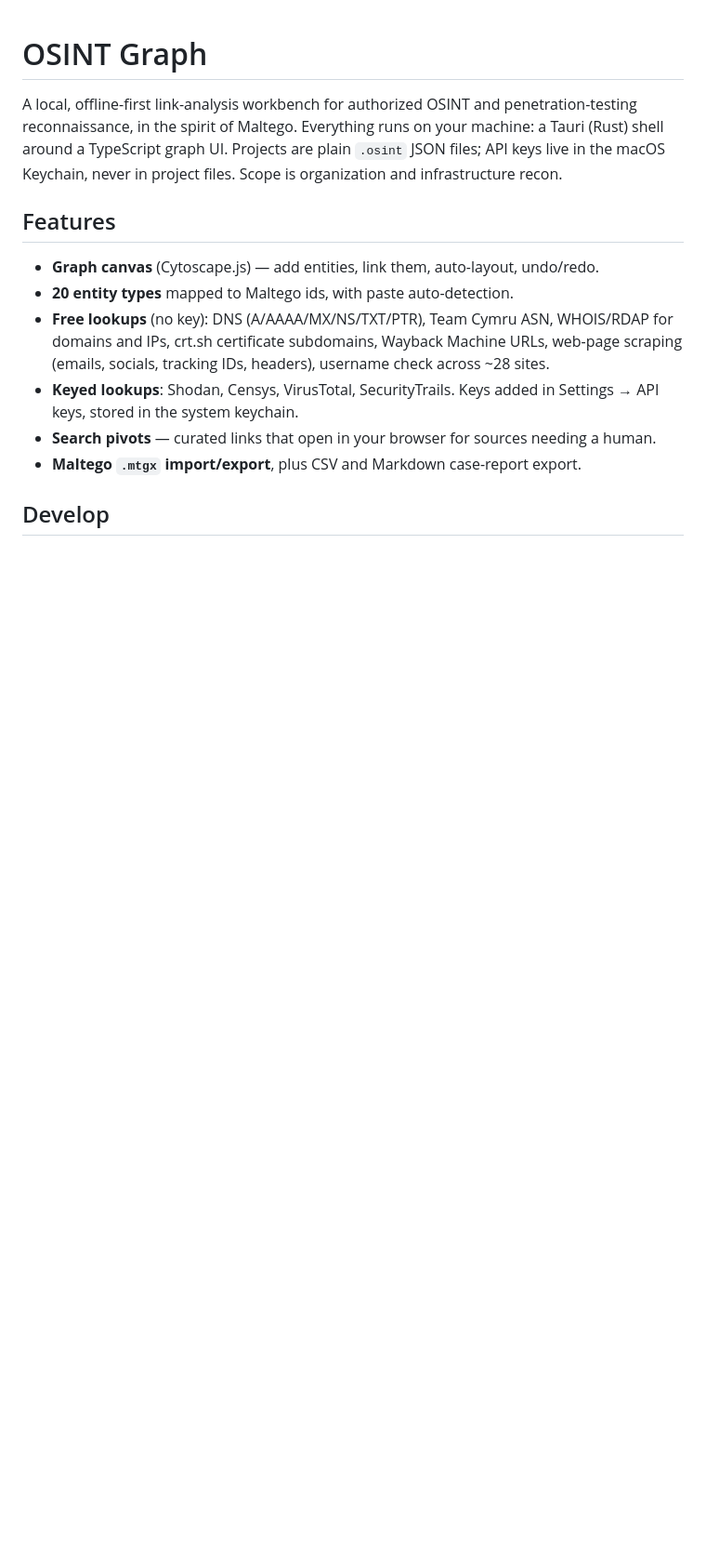
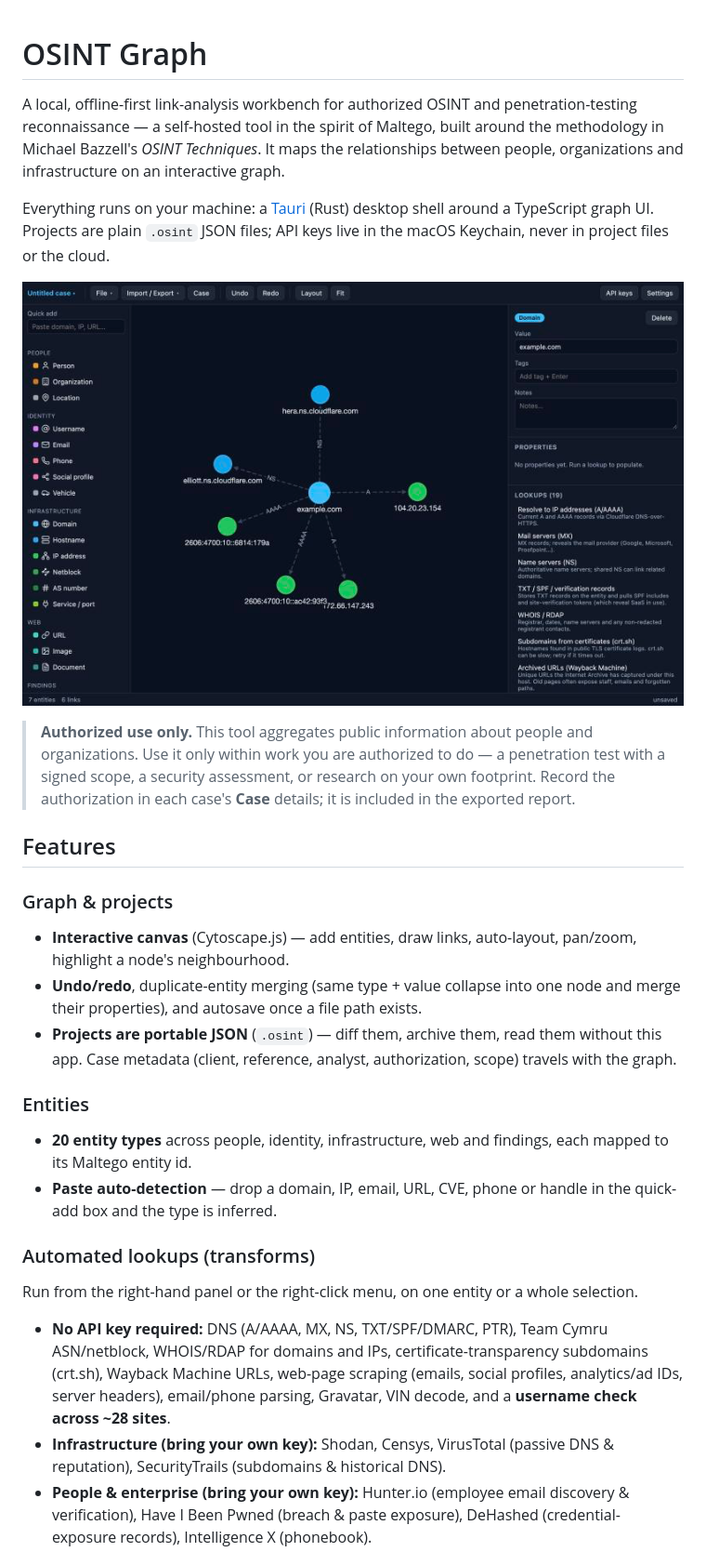
Before and after one commit to matt-finish/osint-graph, a Markdown page: README.md, the part around one of its changes. Shown at 93% size. Rendered like a GitHub page; pictures changed too: docs/screenshot-graph.png (added); blank space fills up the shorter version.

```diff
--- a/README.md
+++ b/README.md
@@ -1,21 +1,52 @@
 # OSINT Graph
 
 A local, offline-first link-analysis workbench for authorized OSINT and
-penetration-testing reconnaissance, in the spirit of Maltego. Everything runs on
-your machine: a Tauri (Rust) shell around a TypeScript graph UI. Projects are
-plain `.osint` JSON files; API keys live in the macOS Keychain, never in project
-files. Scope is organization and infrastructure recon.
+penetration-testing reconnaissance — a self-hosted tool in the spirit of Maltego,
+built around the methodology in Michael Bazzell's *OSINT Techniques*. It maps the
+relationships between people, organizations and infrastructure on an interactive
+graph.
+
+Everything runs on your machine: a [Tauri](https://tauri.app) (Rust) desktop shell
+around a TypeScript graph UI. Projects are plain `.osint` JSON files; API keys live
+in the macOS Keychain, never in project files or the cloud.
+
+![The graph canvas with a domain selected](docs/screenshot-graph.png)
+
+> **Authorized use only.** This tool aggregates public information about people and
+> organizations. Use it only within work you are authorized to do — a penetration
+> test with a signed scope, a security assessment, or research on your own
+> footprint. Record the authorization in each case's **Case** details; it is
+> included in the exported report.
 
 ## Features
 
-- **Graph canvas** (Cytoscape.js) — add entities, link them, auto-layout, undo/redo.
-- **20 entity types** mapped to Maltego ids, with paste auto-detection.
-- **Free lookups** (no key): DNS (A/AAAA/MX/NS/TXT/PTR), Team Cymru ASN, WHOIS/RDAP
-  for domains and IPs, crt.sh certificate subdomains, Wayback Machine URLs, web-page
-  scraping (emails, socials, tracking IDs, headers), username check across ~28 sites.
-- **Keyed lookups**: Shodan, Censys, VirusTotal, SecurityTrails. Keys added in
-  Settings → API keys, stored in the system keychain.
-- **Search pivots** — curated links that open in your browser for sources needing a human.
-- **Maltego `.mtgx` import/export**, plus CSV and Markdown case-report export.
+### Graph & projects
+- **Interactive canvas** (Cytoscape.js) — add entities, draw links, auto-layout,
+  pan/zoom, highlight a node's neighbourhood.
+- **Undo/redo**, duplicate-entity merging (same type + value collapse into one
+  node and merge their properties), and autosave once a file path exists.
+- **Projects are portable JSON** (`.osint`) — diff them, archive them, read them
+  without this app. Case metadata (client, reference, analyst, authorization,
+  scope) travels with the graph.
 
-## Develop
+### Entities
+- **20 entity types** across people, identity, infrastructure, web and findings,
+  each mapped to its Maltego entity id.
+- **Paste auto-detection** — drop a domain, IP, email, URL, CVE, phone or handle in
+  the quick-add box and the type is inferred.
+
+### Automated lookups (transforms)
+Run from the right-hand panel or the right-click menu, on one entity or a whole
+selection.
+
+- **No API key required:** DNS (A/AAAA, MX, NS, TXT/SPF/DMARC, PTR), Team Cymru
+  ASN/netblock, WHOIS/RDAP for domains and IPs, certificate-transparency
+  subdomains (crt.sh), Wayback Machine URLs, web-page scraping (emails, social
+  profiles, analytics/ad IDs, server headers), email/phone parsing, Gravatar, VIN
+  decode, and a **username check across ~28 sites**.
+- **Infrastructure (bring your own key):** Shodan, Censys, VirusTotal (passive DNS
+  & reputation), SecurityTrails (subdomains & historical DNS).
+- **People & enterprise (bring your own key):** Hunter.io (employee email discovery
+  & verification), Have I Been Pwned (breach & paste exposure), DeHashed
+  (credential-exposure records), Intelligence X (phonebook).
+
```
Also changed, not shown: other parts of README.md (+105 -11 lines), docs/screenshot-apikeys.png (added), 7 other files.
